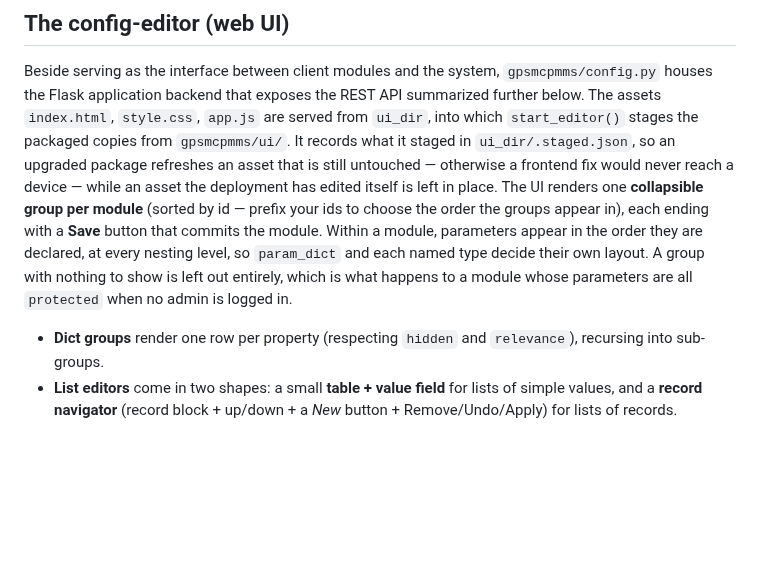
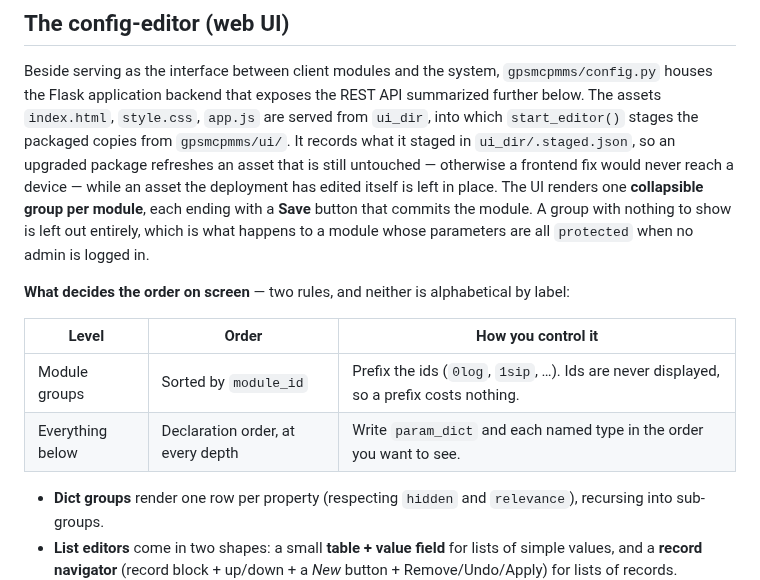
Before and after one commit to saiedt/gpsmcpmms, a Markdown page: README.md, the part around the change. Rendered like a GitHub page; blank space fills up the shorter version.

Commit message:
Write down what decides the order on screen
Two rules, and the spec stated neither unambiguously. 4.6.1 asked for the
properties "in order of the declared property names (not labels)", which
reads just as easily as "sorted by name" -- which is what the editor did,
and is probably why nobody suspected the JSON layer of sorting them.

It now says declaration order, at every depth, in the param_dict or the
named type. The module level says the opposite on purpose: sorted by
module_id, never by label, so an id may carry a leading digit to place its
group. Both are in the README as a table, next to each other, since the
contrast is the part that surprises.

Co-Authored-By: Claude Opus 5 <noreply@anthropic.com>

```diff
--- a/README.md
+++ b/README.md
@@ -306,12 +306,17 @@ served from `ui_dir`, into which `start_editor()` stages the packaged copies fro
 upgraded package refreshes an asset that is still untouched — otherwise a
 frontend fix would never reach a device — while an asset the deployment has
 edited itself is left in place. The UI renders one **collapsible group
-per module** (sorted by id — prefix your ids to choose the order the groups
-appear in), each ending with a **Save** button that commits the module. Within a
-module, parameters appear in the order they are declared, at every nesting
-level, so `param_dict` and each named type decide their own layout. A group
+per module**, each ending with a **Save** button that commits the module. A group
 with nothing to show is left out entirely, which is what happens to a module
 whose parameters are all `protected` when no admin is logged in.
+
+**What decides the order on screen** — two rules, and neither is alphabetical by
+label:
+
+| Level | Order | How you control it |
+|-------|-------|--------------------|
+| Module groups | Sorted by `module_id` | Prefix the ids (`0log`, `1sip`, …). Ids are never displayed, so a prefix costs nothing. |
+| Everything below | Declaration order, at every depth | Write `param_dict` and each named type in the order you want to see. |
 
 - **Dict groups** render one row per property (respecting `hidden` and
   `relevance`), recursing into sub-groups.
```
